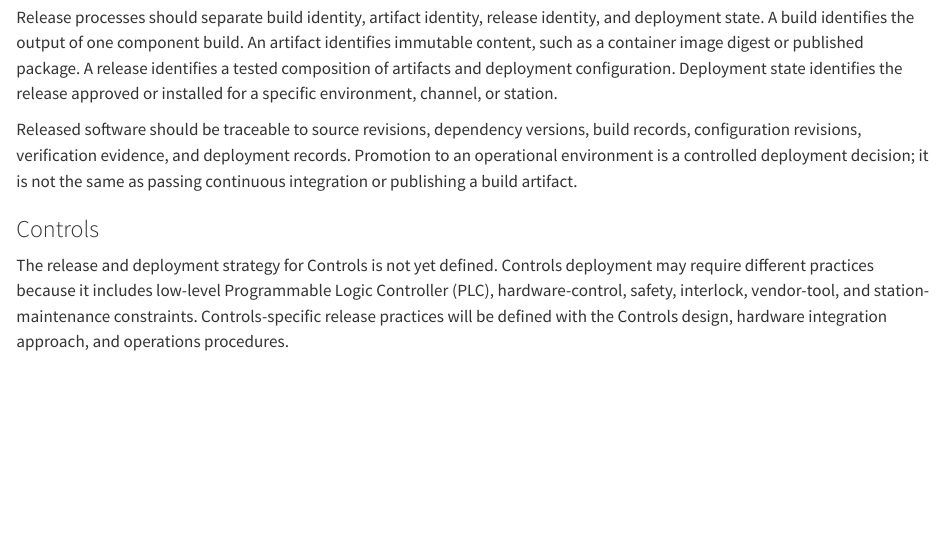
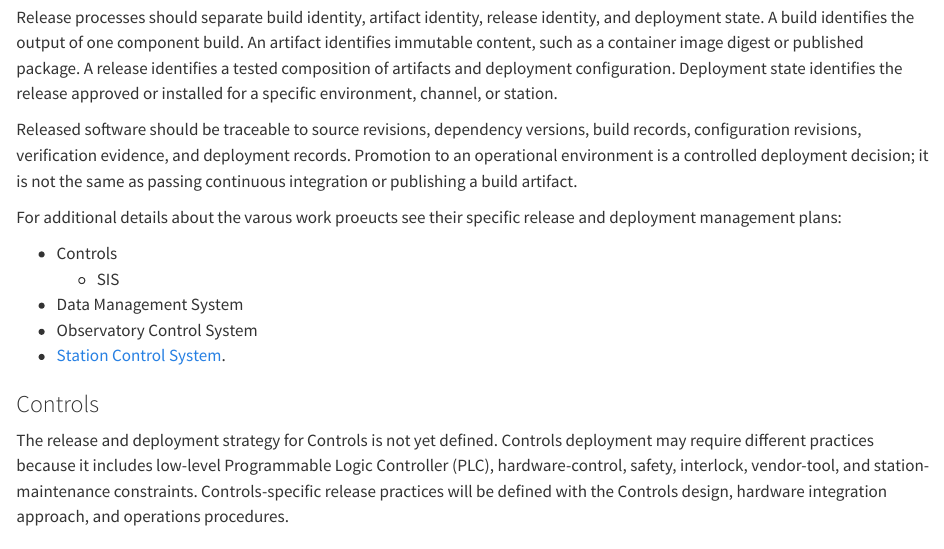
Before and after one commit to nggong/docs, a Quarto document (docs/software-development-plan.qmd): the page in a window 1100 px wide, from 5630 px down. Rendered offline with R 4.5, knitr and Pandoc in place of Quarto, with nearby package versions.

Commit message:
SCS Release Plan
Add SCS release and deployment plan.

```diff
--- a/_quarto.yml
+++ b/_quarto.yml
@@ -17,8 +17,12 @@ book:
   chapters:
     - index.md
     - docs/overview.md
-    - docs/software-development-plan.qmd
-    - part: docs/design/index.md
+    - part: Development Plans
+      chapters:
+      - docs/software-development-plan.qmd
+      #- docs/hls/ocs/release-and-deployment-management.md
+      - docs/hls/scs/release-and-deployment-management.md
+    - part: Design Documents
       chapters:
         - docs/design/hls/cdd.md
     #- docs/adr/index.md
--- a/docs/software-development-plan.qmd
+++ b/docs/software-development-plan.qmd
@@ -388,6 +388,15 @@ Promotion to an operational environment is a controlled deployment decision; it
 is not the same as passing continuous integration or publishing a build
 artifact.
 
+For additional details about the varous work proeucts see their specific release
+and deployment management plans:
+
+* Controls
+  * SIS
+* Data Management System
+* Observatory Control System
+* [Station Control System](hls/scs/scs-release-and-deployment-management).
+
 ### Controls
 
 The release and deployment strategy for Controls is not yet defined.
```
Also changed, not shown: docs/hls/scs/release-and-deployment-management.md (added).
